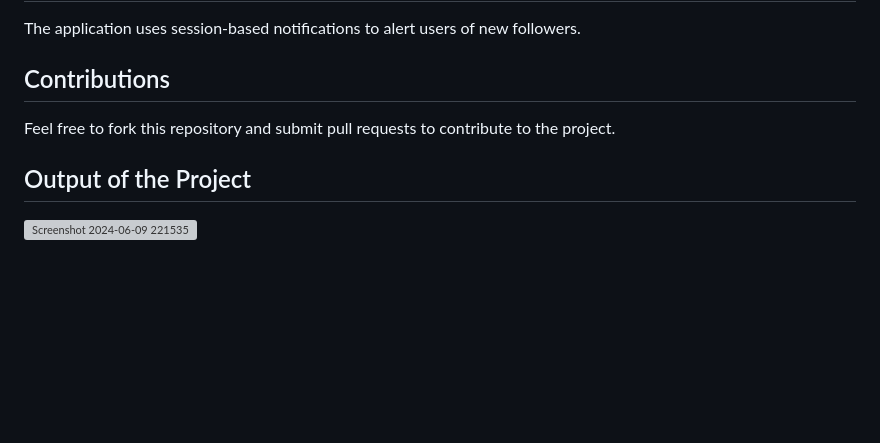
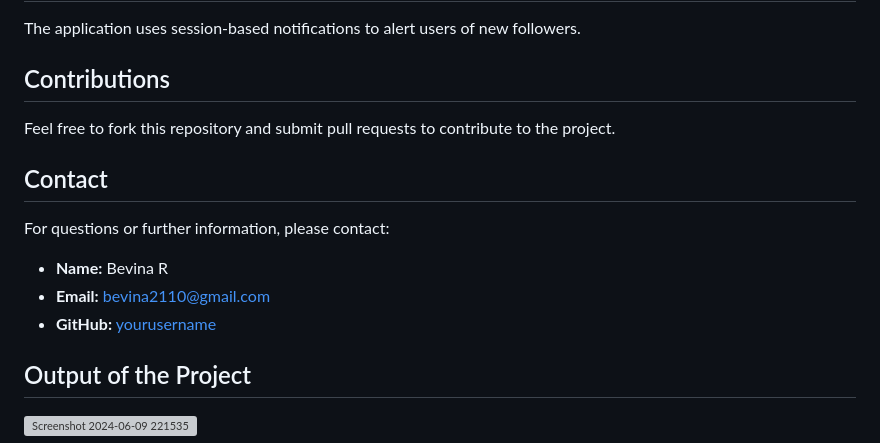
Before and after one commit to Bevinaa/Social-Media-Web-Application, a Markdown page: README.md, the part around the change. Drawn GitHub-style; blank space fills up the shorter version; grey boxes are pictures that could not be loaded.

```diff
--- a/README.md
+++ b/README.md
@@ -68,6 +68,14 @@ The application uses session-based notifications to alert users of new followers
 
 Feel free to fork this repository and submit pull requests to contribute to the project.
 
+## Contact
+
+For questions or further information, please contact:
+
+- **Name:** Bevina R
+- **Email:** bevina2110@gmail.com
+- **GitHub:** [yourusername](https://github.com/Bevinaa)
+
 ## Output of the Project
 
 ![Screenshot 2024-06-09 221535](https://github.com/user-attachments/assets/90a2b03c-8b19-417e-9077-7d4c775a39bd)
```
